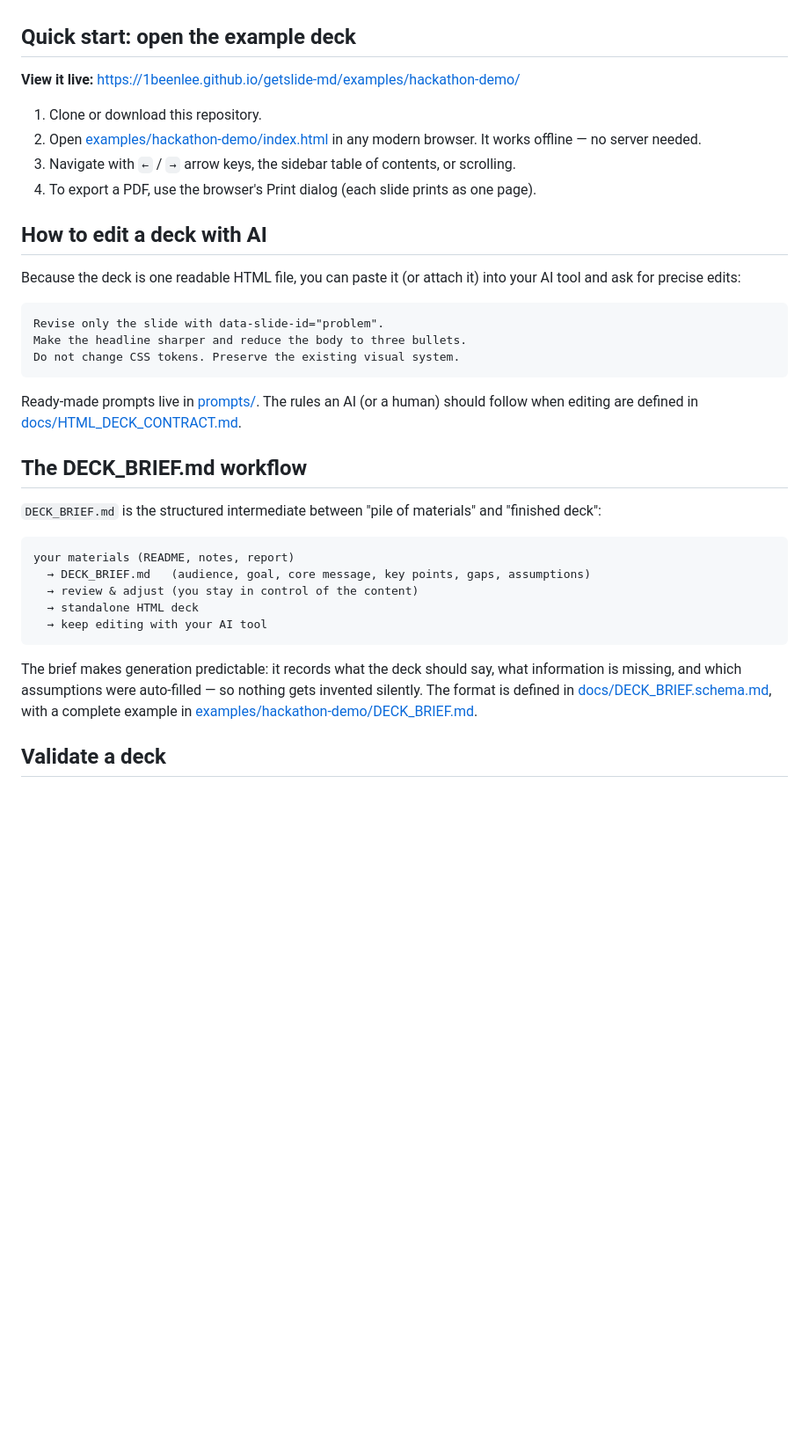
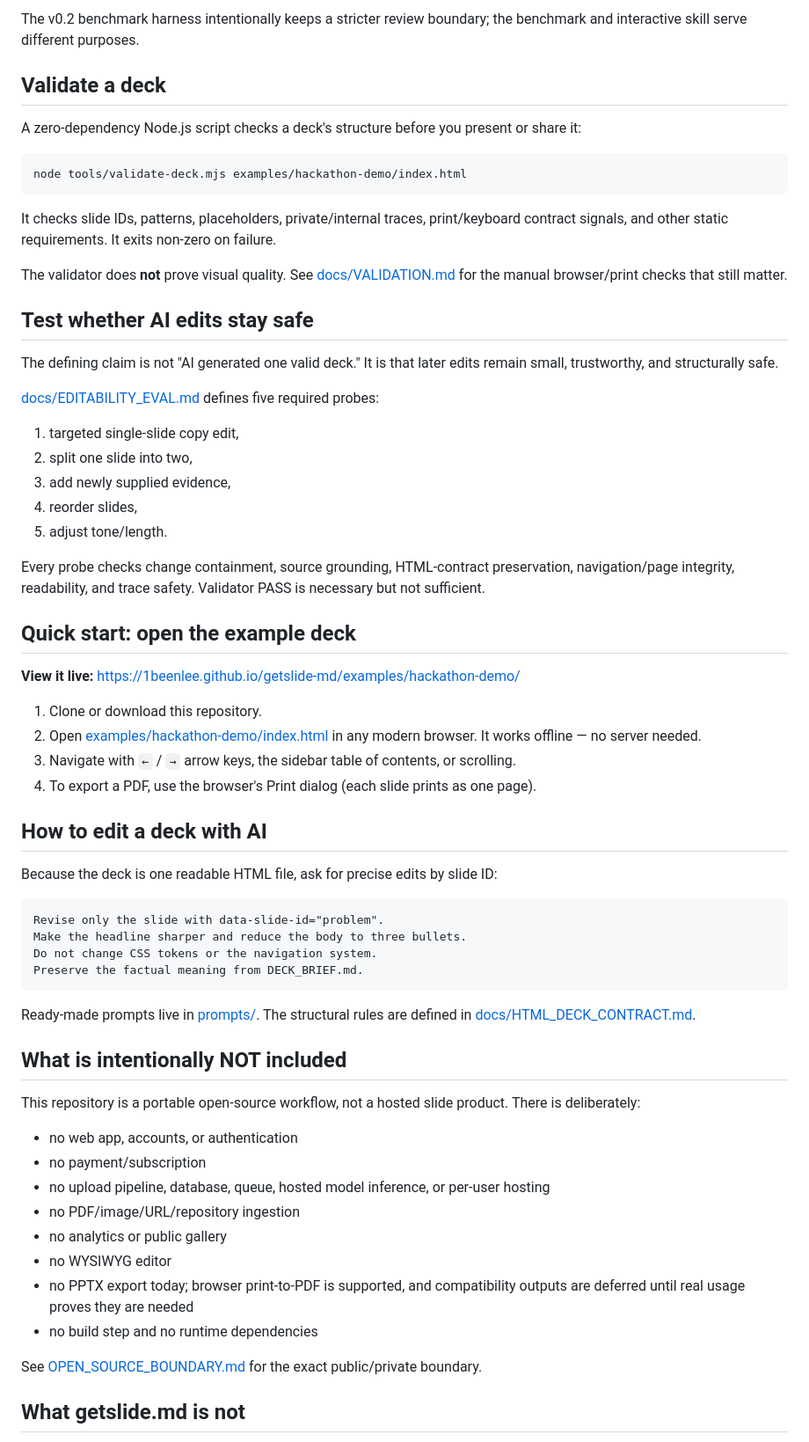
Before and after one commit to 1beenlee/getslide-md, a Markdown page: README.md, the part around one of its changes. Shown at 88% size. Drawn GitHub-style; blank space fills up the shorter version.

````diff
--- a/README.md
+++ b/README.md
@@ -76,3 +166,30 @@ Everything here works with a text editor, a browser, and the AI tool of your cho
+The v0.2 benchmark harness intentionally keeps a stricter review boundary; the benchmark and interactive skill serve different purposes.
+
+## Validate a deck
+
+A zero-dependency Node.js script checks a deck's structure before you present or share it:
+
+```sh
+node tools/validate-deck.mjs examples/hackathon-demo/index.html
+```
+
+It checks slide IDs, patterns, placeholders, private/internal traces, print/keyboard contract signals, and other static requirements. It exits non-zero on failure.
+
+The validator does **not** prove visual quality. See [docs/VALIDATION.md](docs/VALIDATION.md) for the manual browser/print checks that still matter.
+
+## Test whether AI edits stay safe
+
+The defining claim is not "AI generated one valid deck." It is that later edits remain small, trustworthy, and structurally safe.
+
+[docs/EDITABILITY_EVAL.md](docs/EDITABILITY_EVAL.md) defines five required probes:
+
+1. targeted single-slide copy edit,
+2. split one slide into two,
+3. add newly supplied evidence,
+4. reorder slides,
+5. adjust tone/length.
+
+Every probe checks change containment, source grounding, HTML-contract preservation, navigation/page integrity, readability, and trace safety. Validator PASS is necessary but not sufficient.
 
 ## Quick start: open the example deck
 
@@ -85,29 +202,31 @@ Everything here works with a text editor, a browser, and the AI tool of your cho
 
 ## How to edit a deck with AI
 
-Because the deck is one readable HTML file, you can paste it (or attach it) into your AI tool and ask for precise edits:
+Because the deck is one readable HTML file, ask for precise edits by slide ID:
 
 ```txt
 Revise only the slide with data-slide-id="problem".
 Make the headline sharper and reduce the body to three bullets.
-Do not change CSS tokens. Preserve the existing visual system.
+Do not change CSS tokens or the navigation system.
+Preserve the factual meaning from DECK_BRIEF.md.
 ```
 
-Ready-made prompts live in [prompts/](prompts/). The rules an AI (or a human) should follow when editing are defined in [docs/HTML_DECK_CONTRACT.md](docs/HTML_DECK_CONTRACT.md).
+Ready-made prompts live in [prompts/](prompts/). The structural rules are defined in [docs/HTML_DECK_CONTRACT.md](docs/HTML_DECK_CONTRACT.md).
 
-## The DECK_BRIEF.md workflow
+## What is intentionally NOT included
 
-`DECK_BRIEF.md` is the structured intermediate between "pile of materials" and "finished deck":
+This repository is a portable open-source workflow, not a hosted slide product. There is deliberately:
 
-```txt
-your materials (README, notes, report)
-  → DECK_BRIEF.md   (audience, goal, core message, key points, gaps, assumptions)
-  → review & adjust (you stay in control of the content)
-  → standalone HTML deck
-  → keep editing with your AI tool
-```
+- no web app, accounts, or authentication
+- no payment/subscription
+- no upload pipeline, database, queue, hosted model inference, or per-user hosting
+- no PDF/image/URL/repository ingestion
+- no analytics or public gallery
+- no WYSIWYG editor
+- no PPTX export today; browser print-to-PDF is supported, and compatibility outputs are deferred until real usage proves they are needed
+- no build step and no runtime dependencies
 
-The brief makes generation predictable: it records what the deck should say, what information is missing, and which assumptions were auto-filled — so nothing gets invented silently. The format is defined in [docs/DECK_BRIEF.schema.md](docs/DECK_BRIEF.schema.md), with a complete example in [examples/hackathon-demo/DECK_BRIEF.md](examples/hackathon-demo/DECK_BRIEF.md).
+See [OPEN_SOURCE_BOUNDARY.md](OPEN_SOURCE_BOUNDARY.md) for the exact public/private boundary.
 
-## Validate a deck
+## What getslide.md is not
 
````
Also changed, not shown: other parts of README.md (+137 -43 lines).
